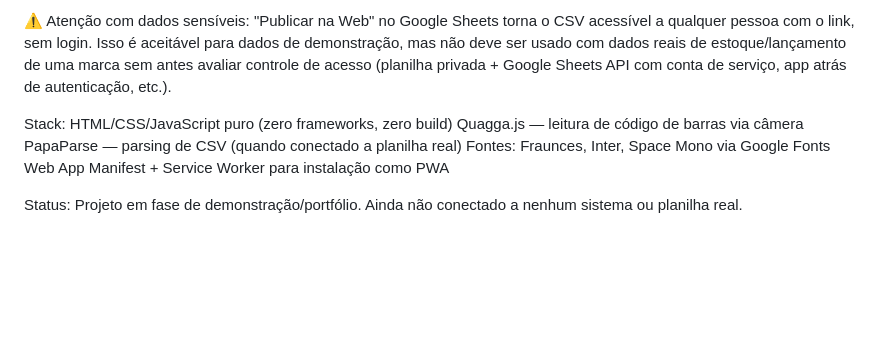
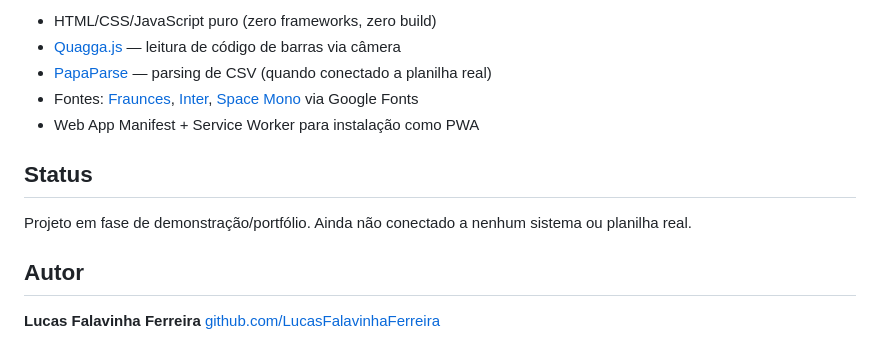
Before and after one commit to LucasFalavinhaFerreira/lucasfalavinhaferreira.github.io, a Markdown page: README.md, the part around one of its changes. Drawn GitHub-style; blank space fills up the shorter version.

```diff
--- a/README.md
+++ b/README.md
@@ -64,12 +79,15 @@ O app busca os dados a cada carregamento da página, com cache local de fallback
 
-⚠️ Atenção com dados sensíveis: "Publicar na Web" no Google Sheets torna o CSV acessível a qualquer pessoa com o link, sem login. Isso é aceitável para dados de demonstração, mas não deve ser usado com dados reais de estoque/lançamento de uma marca sem antes avaliar controle de acesso (planilha privada + Google Sheets API com conta de serviço, app atrás de autenticação, etc.).
+- HTML/CSS/JavaScript puro (zero frameworks, zero build)
+- [Quagga.js](https://github.com/serratus/quaggaJS) — leitura de código de barras via câmera
+- [PapaParse](https://www.papaparse.com/) — parsing de CSV (quando conectado a planilha real)
+- Fontes: [Fraunces](https://fonts.google.com/specimen/Fraunces), [Inter](https://fonts.google.com/specimen/Inter), [Space Mono](https://fonts.google.com/specimen/Space+Mono) via Google Fonts
+- Web App Manifest + Service Worker para instalação como PWA
 
- Stack:
-HTML/CSS/JavaScript puro (zero frameworks, zero build)
-Quagga.js — leitura de código de barras via câmera
-PapaParse — parsing de CSV (quando conectado a planilha real)
-Fontes: Fraunces, Inter, Space Mono via Google Fonts
-Web App Manifest + Service Worker para instalação como PWA
+## Status
 
- Status:
 Projeto em fase de demonstração/portfólio. Ainda não conectado a nenhum sistema ou planilha real.
+
+## Autor
+
+**Lucas Falavinha Ferreira**
+[github.com/LucasFalavinhaFerreira](https://github.com/LucasFalavinhaFerreira)
```
Also changed, not shown: other parts of README.md (+40 -25 lines).
